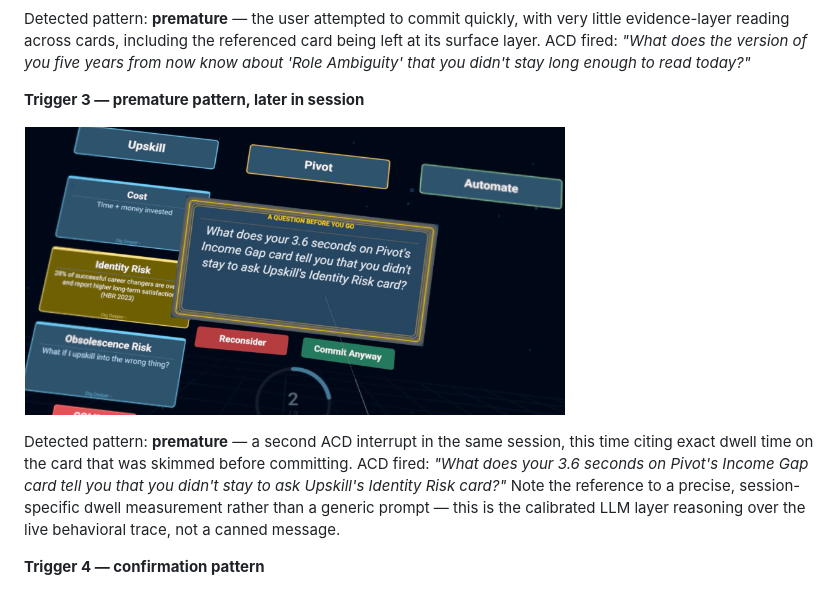
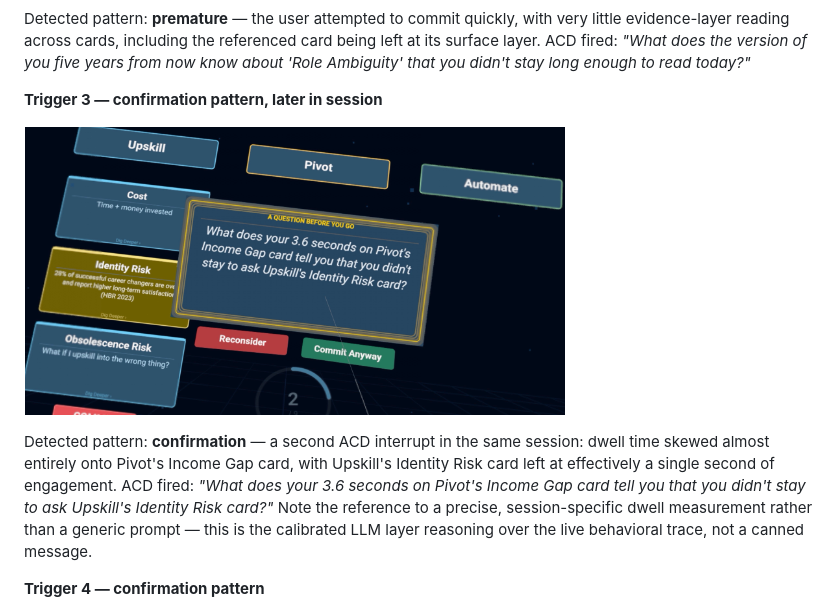
Before and after one commit to snehasish01/project-astra, a Markdown page: README.md, the part around one of its changes. Rendered like a GitHub page.

Commit message:
Relabel Trigger 3 back to confirmation pattern
The Income Gap / Identity Risk dwell-skew example is a confirmation
signal (dwell concentrated on one card, near-zero on the alternative),
not premature commitment.

```diff
--- a/README.md
+++ b/README.md
@@ -24,5 +24,5 @@ Detected pattern: **premature** — the user attempted to commit very quickly, w
 
 Detected pattern: **premature** — the user attempted to commit quickly, with very little evidence-layer reading across cards, including the referenced card being left at its surface layer. ACD fired: *"What does the version of you five years from now know about 'Role Ambiguity' that you didn't stay long enough to read today?"*
 
-**Trigger 3 — premature pattern, later in session**
+**Trigger 3 — confirmation pattern, later in session**
 
@@ -30,5 +30,5 @@ Detected pattern: **premature** — the user attempted to commit quickly, with v
 
-Detected pattern: **premature** — a second ACD interrupt in the same session, this time citing exact dwell time on the card that was skimmed before committing. ACD fired: *"What does your 3.6 seconds on Pivot's Income Gap card tell you that you didn't stay to ask Upskill's Identity Risk card?"* Note the reference to a precise, session-specific dwell measurement rather than a generic prompt — this is the calibrated LLM layer reasoning over the live behavioral trace, not a canned message.
+Detected pattern: **confirmation** — a second ACD interrupt in the same session: dwell time skewed almost entirely onto Pivot's Income Gap card, with Upskill's Identity Risk card left at effectively a single second of engagement. ACD fired: *"What does your 3.6 seconds on Pivot's Income Gap card tell you that you didn't stay to ask Upskill's Identity Risk card?"* Note the reference to a precise, session-specific dwell measurement rather than a generic prompt — this is the calibrated LLM layer reasoning over the live behavioral trace, not a canned message.
 
 **Trigger 4 — confirmation pattern**
 
```
Also changed, not shown: other parts of README.md (+1 -1 lines).
